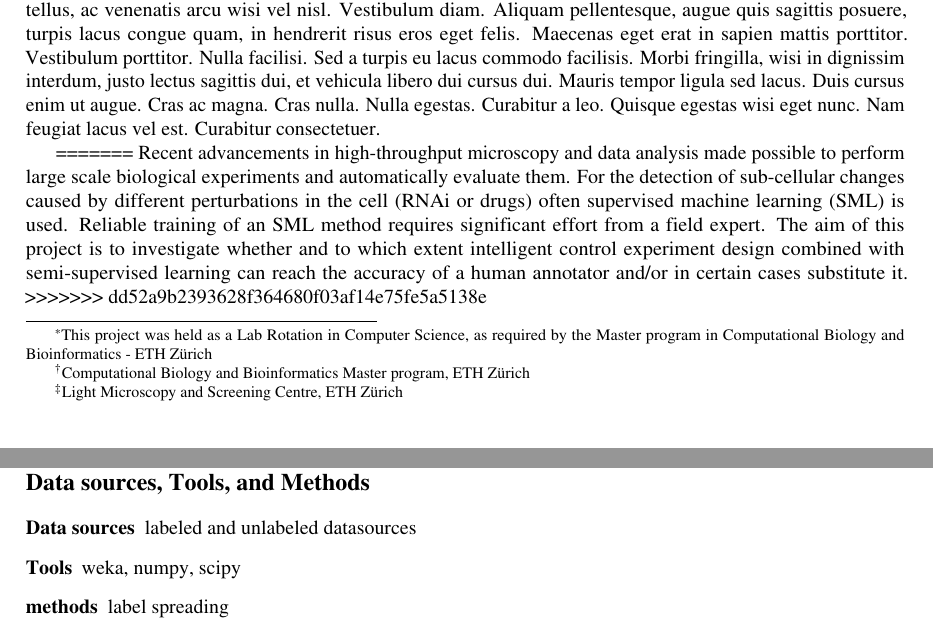
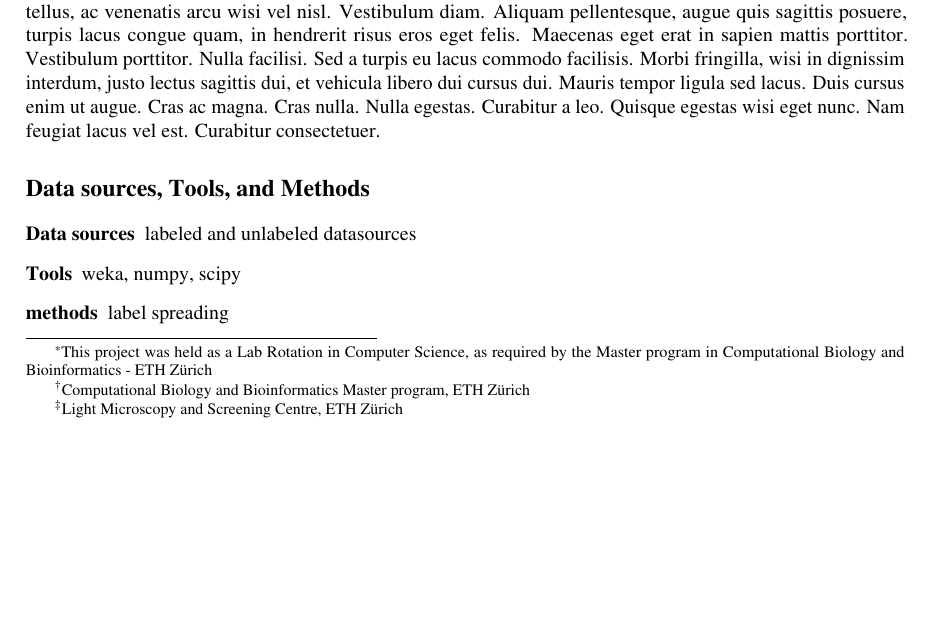
Before and after one commit to rogerberm/ssl4hcs, a LaTeX book (report/report_hcs.tex): two parts of pages 1 and 2 of 3 before the commit and part of page 1 of 3 after it, the two joined at a grey line, cut so that both start at the same text, the shorter picture padded with empty space. Compiled offline with pdfLaTeX.

Commit message:
report updated

```diff
--- a/report/report_hcs.tex
+++ b/report/report_hcs.tex
@@ -49,16 +45,6 @@ cases substitute it.
 
 \section{Method}
 \lipsum[4-5]
-
-=======
-	Recent advancements in high-throughput microscopy and data analysis made possible to perform large
-	scale biological experiments and automatically evaluate them. For the detection of sub-cellular changes
-	caused by different perturbations in the cell (RNAi or drugs) often supervised machine learning (SML)
-	is used. Reliable training of an SML method requires significant effort from a field expert. The aim of
-	this project is to investigate whether and to which extent intelligent control experiment design
-	combined with semi-supervised learning can reach the accuracy of a human annotator and/or in certain
-	cases substitute it.
->>>>>>> dd52a9b2393628f364680f03af14e75fe5a5138e
 
 \section{Data sources, Tools, and Methods}
 \begin{description}
```
Also changed, not shown: report/report_hcs.pdf, report/report_hcs.tex (4 more changed lines), 1 other file.
